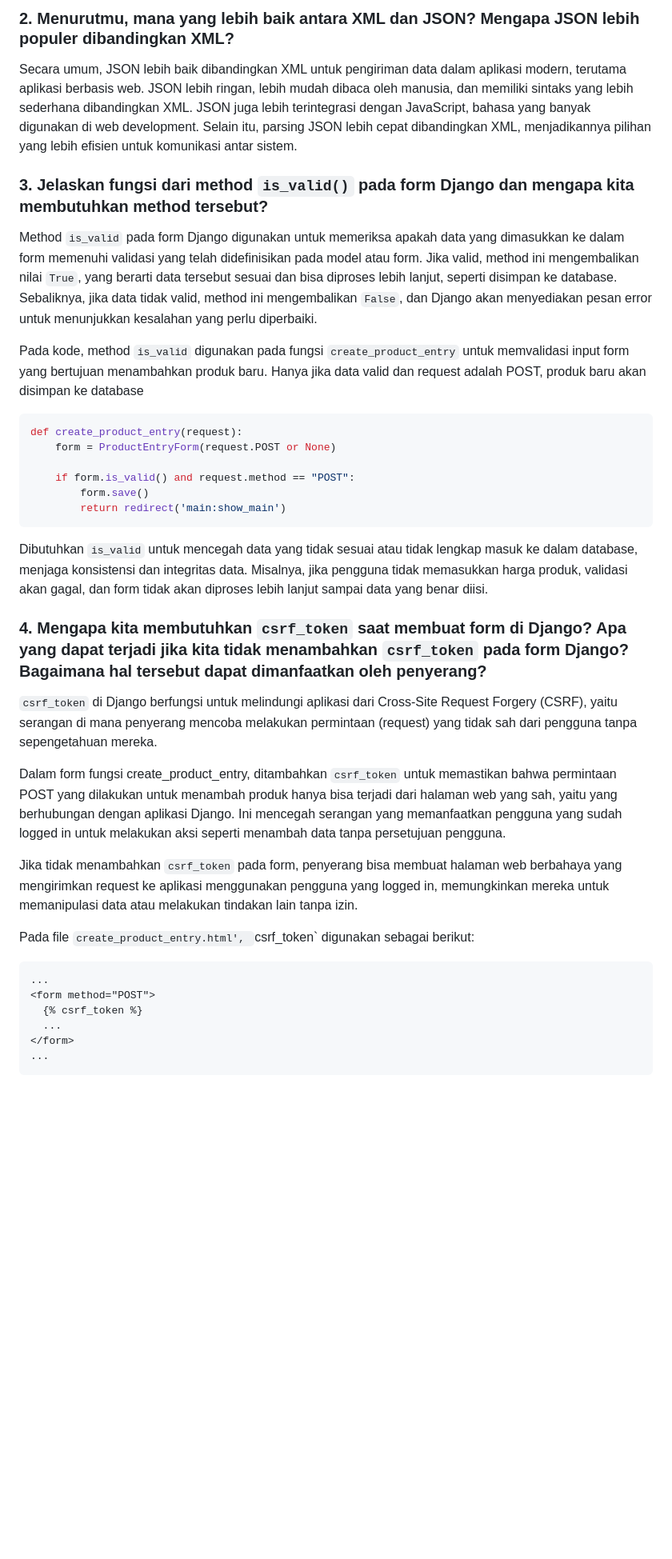
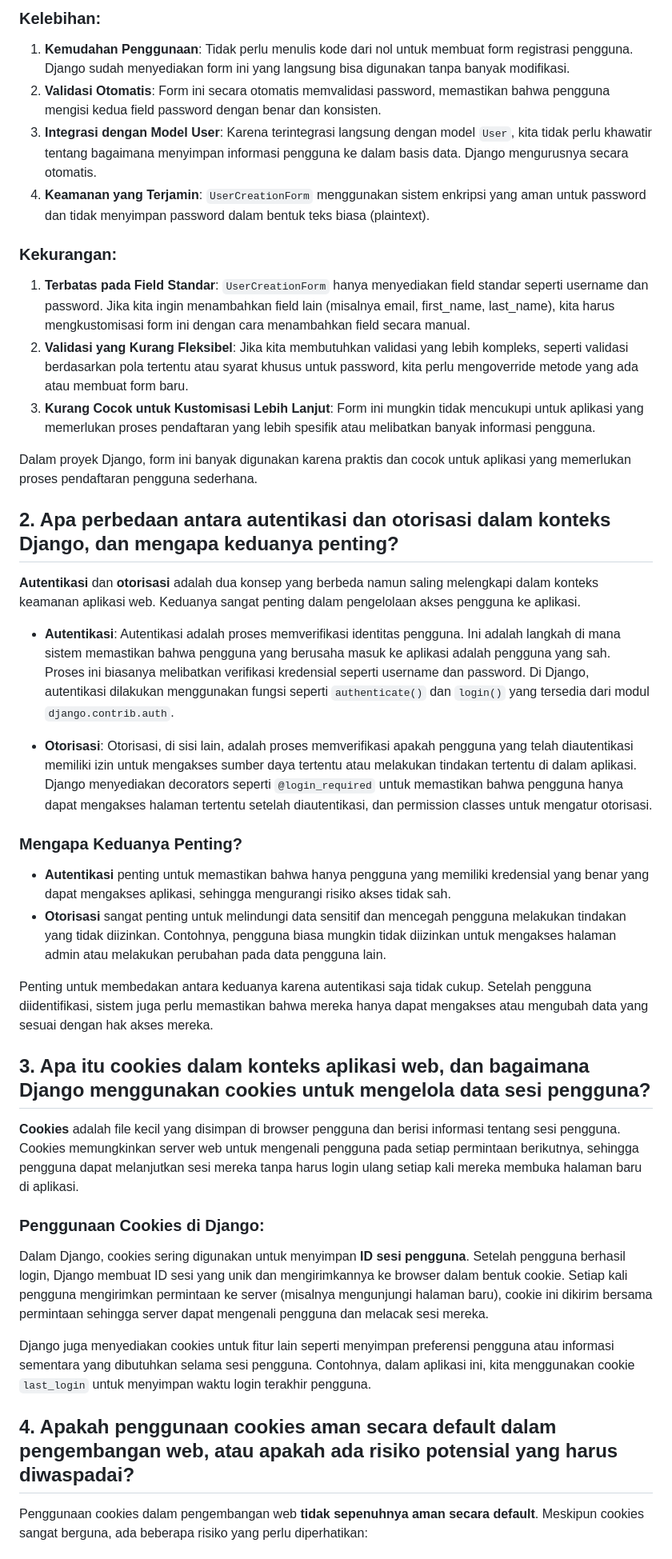
Before and after one commit to poemich/pasar-barang-pilihan, a Markdown page: README.md, the part around one of its changes. Shown at 80% size. GitHub-like rendering; blank space fills up the shorter version.

Commit message:
tugas 4 readme 0

````diff
--- a/README.md
+++ b/README.md
@@ -14,42 +14,41 @@ Data delivery diperlukan untuk mengirimkan dan menerima data antara berbagai kom
 
-### 2. Menurutmu, mana yang lebih baik antara XML dan JSON? Mengapa JSON lebih populer dibandingkan XML?
+### Kelebihan:
+1. **Kemudahan Penggunaan**: Tidak perlu menulis kode dari nol untuk membuat form registrasi pengguna. Django sudah menyediakan form ini yang langsung bisa digunakan tanpa banyak modifikasi.
+2. **Validasi Otomatis**: Form ini secara otomatis memvalidasi password, memastikan bahwa pengguna mengisi kedua field password dengan benar dan konsisten.
+3. **Integrasi dengan Model User**: Karena terintegrasi langsung dengan model `User`, kita tidak perlu khawatir tentang bagaimana menyimpan informasi pengguna ke dalam basis data. Django mengurusnya secara otomatis.
+4. **Keamanan yang Terjamin**: `UserCreationForm` menggunakan sistem enkripsi yang aman untuk password dan tidak menyimpan password dalam bentuk teks biasa (plaintext).
 
-Secara umum, JSON lebih baik dibandingkan XML untuk pengiriman data dalam aplikasi modern, terutama aplikasi berbasis web. JSON lebih ringan, lebih mudah dibaca oleh manusia, dan memiliki sintaks yang lebih sederhana dibandingkan XML. JSON juga lebih terintegrasi dengan JavaScript, bahasa yang banyak digunakan di web development. Selain itu, parsing JSON lebih cepat dibandingkan XML, menjadikannya pilihan yang lebih efisien untuk komunikasi antar sistem.
+### Kekurangan:
+1. **Terbatas pada Field Standar**: `UserCreationForm` hanya menyediakan field standar seperti username dan password. Jika kita ingin menambahkan field lain (misalnya email, first_name, last_name), kita harus mengkustomisasi form ini dengan cara menambahkan field secara manual.
+2. **Validasi yang Kurang Fleksibel**: Jika kita membutuhkan validasi yang lebih kompleks, seperti validasi berdasarkan pola tertentu atau syarat khusus untuk password, kita perlu mengoverride metode yang ada atau membuat form baru.
+3. **Kurang Cocok untuk Kustomisasi Lebih Lanjut**: Form ini mungkin tidak mencukupi untuk aplikasi yang memerlukan proses pendaftaran yang lebih spesifik atau melibatkan banyak informasi pengguna.
 
-### 3. Jelaskan fungsi dari method `is_valid()` pada form Django dan mengapa kita membutuhkan method tersebut?
+Dalam proyek Django, form ini banyak digunakan karena praktis dan cocok untuk aplikasi yang memerlukan proses pendaftaran pengguna sederhana.
 
-Method `is_valid` pada form Django digunakan untuk memeriksa apakah data yang dimasukkan ke dalam form memenuhi validasi yang telah didefinisikan pada model atau form. Jika valid, method ini mengembalikan nilai `True`, yang berarti data tersebut sesuai dan bisa diproses lebih lanjut, seperti disimpan ke database. Sebaliknya, jika data tidak valid, method ini mengembalikan `False`, dan Django akan menyediakan pesan error untuk menunjukkan kesalahan yang perlu diperbaiki.
+## 2. Apa perbedaan antara autentikasi dan otorisasi dalam konteks Django, dan mengapa keduanya penting?
 
-Pada kode, method `is_valid` digunakan pada fungsi `create_product_entry` untuk memvalidasi input form yang bertujuan menambahkan produk baru. Hanya jika data valid dan request adalah POST, produk baru akan disimpan ke database
+**Autentikasi** dan **otorisasi** adalah dua konsep yang berbeda namun saling melengkapi dalam konteks keamanan aplikasi web. Keduanya sangat penting dalam pengelolaan akses pengguna ke aplikasi.
 
-```py
-def create_product_entry(request):
-    form = ProductEntryForm(request.POST or None)
+- **Autentikasi**: Autentikasi adalah proses memverifikasi identitas pengguna. Ini adalah langkah di mana sistem memastikan bahwa pengguna yang berusaha masuk ke aplikasi adalah pengguna yang sah. Proses ini biasanya melibatkan verifikasi kredensial seperti username dan password. Di Django, autentikasi dilakukan menggunakan fungsi seperti `authenticate()` dan `login()` yang tersedia dari modul `django.contrib.auth`.
 
-    if form.is_valid() and request.method == "POST":
-        form.save()
-        return redirect('main:show_main')
-```
+- **Otorisasi**: Otorisasi, di sisi lain, adalah proses memverifikasi apakah pengguna yang telah diautentikasi memiliki izin untuk mengakses sumber daya tertentu atau melakukan tindakan tertentu di dalam aplikasi. Django menyediakan decorators seperti `@login_required` untuk memastikan bahwa pengguna hanya dapat mengakses halaman tertentu setelah diautentikasi, dan permission classes untuk mengatur otorisasi.
 
-Dibutuhkan `is_valid` untuk mencegah data yang tidak sesuai atau tidak lengkap masuk ke dalam database, menjaga konsistensi dan integritas data. Misalnya, jika pengguna tidak memasukkan harga produk, validasi akan gagal, dan form tidak akan diproses lebih lanjut sampai data yang benar diisi.
+### Mengapa Keduanya Penting?
+- **Autentikasi** penting untuk memastikan bahwa hanya pengguna yang memiliki kredensial yang benar yang dapat mengakses aplikasi, sehingga mengurangi risiko akses tidak sah.
+- **Otorisasi** sangat penting untuk melindungi data sensitif dan mencegah pengguna melakukan tindakan yang tidak diizinkan. Contohnya, pengguna biasa mungkin tidak diizinkan untuk mengakses halaman admin atau melakukan perubahan pada data pengguna lain.
 
-### 4. Mengapa kita membutuhkan `csrf_token` saat membuat form di Django? Apa yang dapat terjadi jika kita tidak menambahkan `csrf_token` pada form Django? Bagaimana hal tersebut dapat dimanfaatkan oleh penyerang?
+Penting untuk membedakan antara keduanya karena autentikasi saja tidak cukup. Setelah pengguna diidentifikasi, sistem juga perlu memastikan bahwa mereka hanya dapat mengakses atau mengubah data yang sesuai dengan hak akses mereka.
 
-`csrf_token` di Django berfungsi untuk melindungi aplikasi dari Cross-Site Request Forgery (CSRF), yaitu serangan di mana penyerang mencoba melakukan permintaan (request) yang tidak sah dari pengguna tanpa sepengetahuan mereka.
+## 3. Apa itu cookies dalam konteks aplikasi web, dan bagaimana Django menggunakan cookies untuk mengelola data sesi pengguna?
 
-Dalam form fungsi create_product_entry, ditambahkan `csrf_token` untuk memastikan bahwa permintaan POST yang dilakukan untuk menambah produk hanya bisa terjadi dari halaman web yang sah, yaitu yang berhubungan dengan aplikasi Django. Ini mencegah serangan yang memanfaatkan pengguna yang sudah logged in untuk melakukan aksi seperti menambah data tanpa persetujuan pengguna.
+**Cookies** adalah file kecil yang disimpan di browser pengguna dan berisi informasi tentang sesi pengguna. Cookies memungkinkan server web untuk mengenali pengguna pada setiap permintaan berikutnya, sehingga pengguna dapat melanjutkan sesi mereka tanpa harus login ulang setiap kali mereka membuka halaman baru di aplikasi.
 
-Jika tidak menambahkan `csrf_token` pada form, penyerang bisa membuat halaman web berbahaya yang mengirimkan request ke aplikasi menggunakan pengguna yang logged in, memungkinkan mereka untuk memanipulasi data atau melakukan tindakan lain tanpa izin.
+### Penggunaan Cookies di Django:
+Dalam Django, cookies sering digunakan untuk menyimpan **ID sesi pengguna**. Setelah pengguna berhasil login, Django membuat ID sesi yang unik dan mengirimkannya ke browser dalam bentuk cookie. Setiap kali pengguna mengirimkan permintaan ke server (misalnya mengunjungi halaman baru), cookie ini dikirim bersama permintaan sehingga server dapat mengenali pengguna dan melacak sesi mereka.
 
-Pada file `create_product_entry.html', `csrf_token` digunakan sebagai berikut:
+Django juga menyediakan cookies untuk fitur lain seperti menyimpan preferensi pengguna atau informasi sementara yang dibutuhkan selama sesi pengguna. Contohnya, dalam aplikasi ini, kita menggunakan cookie `last_login` untuk menyimpan waktu login terakhir pengguna.
 
-```html
-...
-<form method="POST">
-  {% csrf_token %}
-  ...
-</form>
-...
-```
+## 4. Apakah penggunaan cookies aman secara default dalam pengembangan web, atau apakah ada risiko potensial yang harus diwaspadai?
 
+Penggunaan cookies dalam pengembangan web **tidak sepenuhnya aman secara default**. Meskipun cookies sangat berguna, ada beberapa risiko yang perlu diperhatikan:
 
````
Also changed, not shown: other parts of README.md (+29 -14 lines), assignment_answers/tugas3/TUGAS3.md (added, +70 -0 lines).
